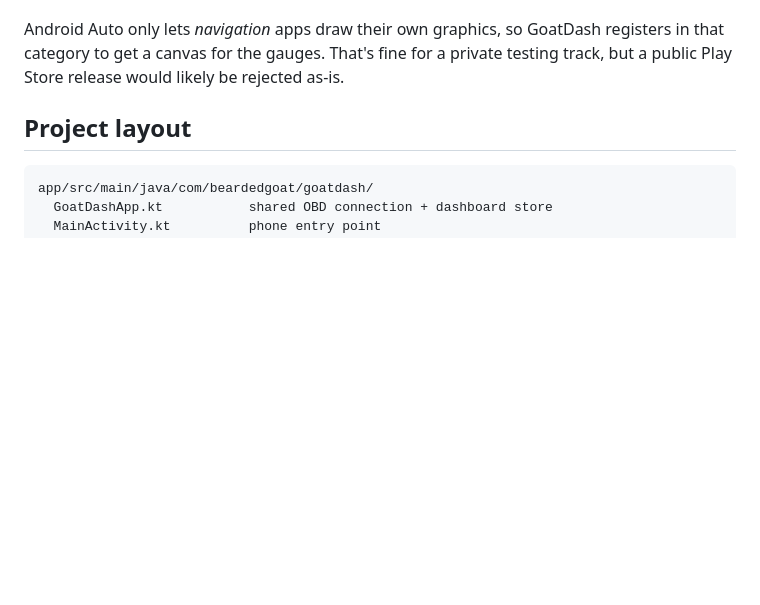
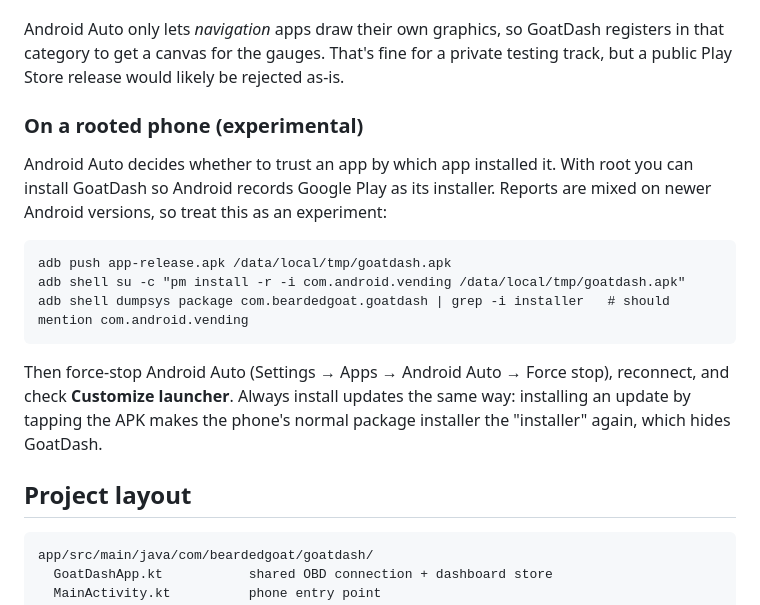
Before and after one commit to BeardedGoat824/Bearded-Goat-Productions, a Markdown page: goatdash/README.md, the part around the change. Rendered like a GitHub page; blank space fills up the shorter version.

Commit message:
Document experimental rooted-phone install for Android Auto
Co-Authored-By: Claude Opus 5.5 <noreply@anthropic.com>
Claude-Session: https://claude.ai/code/session_01F8p5PYoFxcc7RtkhcykQ3V

````diff
--- a/goatdash/README.md
+++ b/goatdash/README.md
@@ -59,6 +59,22 @@ Android Auto only lets *navigation* apps draw their own graphics, so GoatDash re
 that category to get a canvas for the gauges. That's fine for a private testing track, but a
 public Play Store release would likely be rejected as-is.
 
+### On a rooted phone (experimental)
+
+Android Auto decides whether to trust an app by which app installed it. With root you can
+install GoatDash so Android records Google Play as its installer. Reports are mixed on newer
+Android versions, so treat this as an experiment:
+
+```
+adb push app-release.apk /data/local/tmp/goatdash.apk
+adb shell su -c "pm install -r -i com.android.vending /data/local/tmp/goatdash.apk"
+adb shell dumpsys package com.beardedgoat.goatdash | grep -i installer   # should mention com.android.vending
+```
+
+Then force-stop Android Auto (Settings → Apps → Android Auto → Force stop), reconnect, and check
+**Customize launcher**. Always install updates the same way: installing an update by tapping
+the APK makes the phone's normal package installer the "installer" again, which hides GoatDash.
+
 ## Project layout
 
 ```
````
